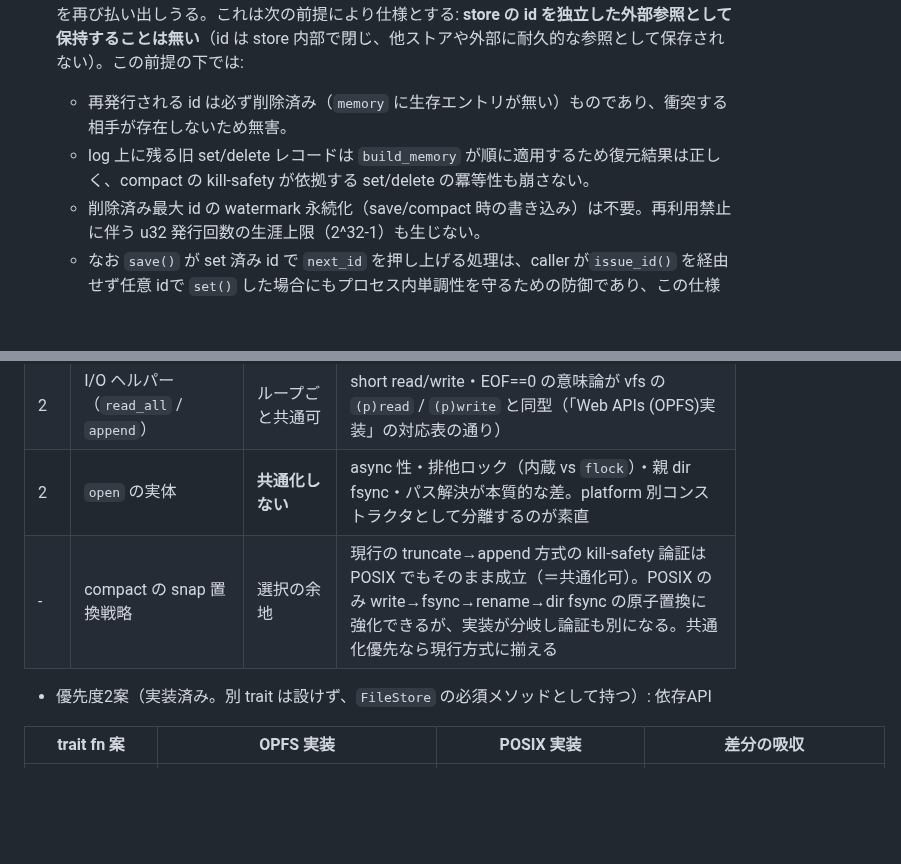
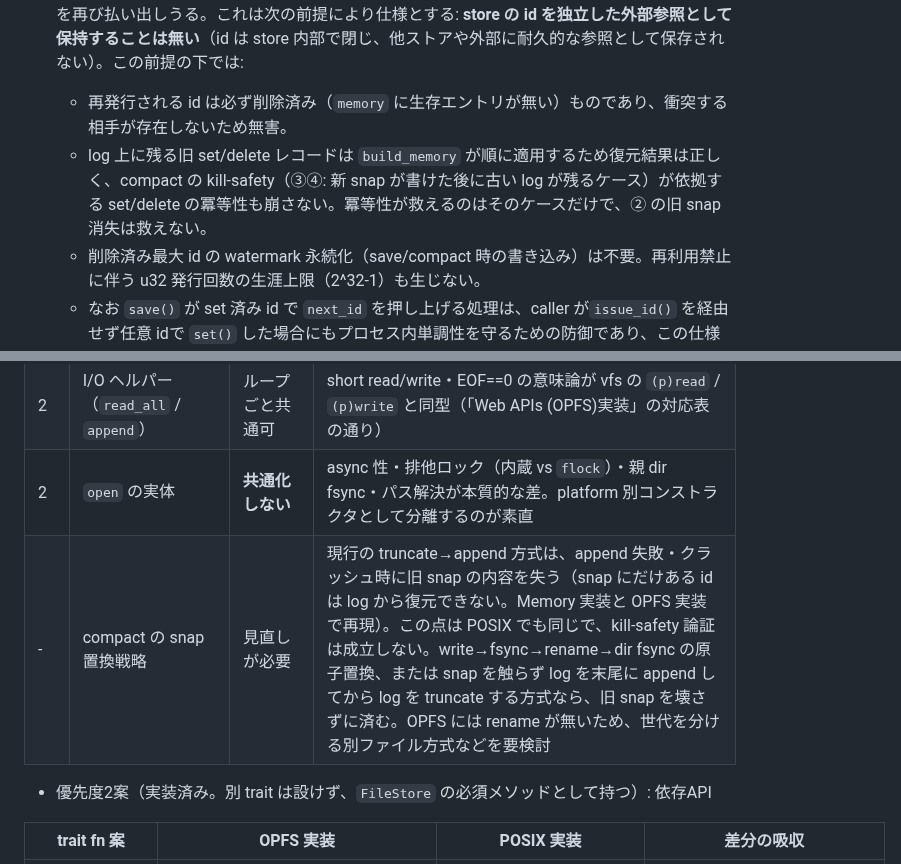
Before and after one commit to animagram-jp/app, a Markdown page: reference/FileStore.md, 2 parts joined by grey strips. Drawn GitHub-style; blank space fills up the shorter version.

Commit message:
docs: FileStore.md — compact is not kill-safe when the snap append fails

```diff
--- a/reference/FileStore.md
+++ b/reference/FileStore.md
@@ -100,7 +100,7 @@ pub struct OpfsHandles {
 
 - `issue_id()` はプロセス生存中の単調増加のみを保証する（削除済み id の再発行を許容）:`new()` は `memory.keys().max()` から `next_id` を復元するため、生存キーの最大値しか見ておらず、削除済みの id は反映されない。プロセス再起動を挟むと過去に発行・削除済みの id を再び払い出しうる。これは次の前提により仕様とする: **store の id を独立した外部参照として保持することは無い**（id は store 内部で閉じ、他ストアや外部に耐久的な参照として保存されない）。この前提の下では:
     - 再発行される id は必ず削除済み（`memory` に生存エントリが無い）ものであり、衝突する相手が存在しないため無害。
-    - log 上に残る旧 set/delete レコードは `build_memory` が順に適用するため復元結果は正しく、compact の kill-safety が依拠する set/delete の冪等性も崩さない。
+    - log 上に残る旧 set/delete レコードは `build_memory` が順に適用するため復元結果は正しく、compact の kill-safety（③④: 新 snap が書けた後に古い log が残るケース）が依拠する set/delete の冪等性も崩さない。冪等性が救えるのはそのケースだけで、② の旧 snap 消失は救えない。
     - 削除済み最大 id の watermark 永続化（save/compact 時の書き込み）は不要。再利用禁止に伴う u32 発行回数の生涯上限（2^32-1）も生じない。
     - なお `save()` が set 済み id で `next_id` を押し上げる処理は、caller が`issue_id()` を経由せず任意 idで `set()` した場合にもプロセス内単調性を守るための防御であり、この仕様と両立する。
 
@@ -233,7 +233,7 @@ whatwg/fs spec 上、`FileSystemDirectoryHandle.getFileHandle()` と
 | 2 | メソッド本体（save / discard / compact のロジック） | **共通済み（trait のデフォルト実装）** | ディスク接点は `size` / `read_at` / `write_at` / `flush` / `truncate` / `close` の6つに集約し、`FileStore` の必須メソッドにした。ロジックは1箇所で、`OpfsStore` と `MemoryStore` が共有する |
 | 2 | I/O ヘルパー（`read_all` / `append`） | ループごと共通可 | short read/write・EOF==0 の意味論が vfs の `(p)read` / `(p)write` と同型（「Web APIs (OPFS)実装」の対応表の通り） |
 | 2 | `open` の実体 | **共通化しない** | async 性・排他ロック（内蔵 vs `flock`）・親 dir fsync・パス解決が本質的な差。platform 別コンストラクタとして分離するのが素直 |
-| - | compact の snap 置換戦略 | 選択の余地 | 現行の truncate→append 方式の kill-safety 論証は POSIX でもそのまま成立（＝共通化可）。POSIX のみ write→fsync→rename→dir fsync の原子置換に強化できるが、実装が分岐し論証も別になる。共通化優先なら現行方式に揃える |
+| - | compact の snap 置換戦略 | 見直しが必要 | 現行の truncate→append 方式は、append 失敗・クラッシュ時に旧 snap の内容を失う（snap にだけある id は log から復元できない。Memory 実装と OPFS 実装で再現）。この点は POSIX でも同じで、kill-safety 論証は成立しない。write→fsync→rename→dir fsync の原子置換、または snap を触らず log を末尾に append してから log を truncate する方式なら、旧 snap を壊さずに済む。OPFS には rename が無いため、世代を分ける別ファイル方式などを要検討 |
 
 - 優先度2案（実装済み。別 trait は設けず、`FileStore` の必須メソッドとして持つ）: 依存API
 
```
Also changed, not shown: other parts of reference/FileStore.md (+1 -1 lines).
